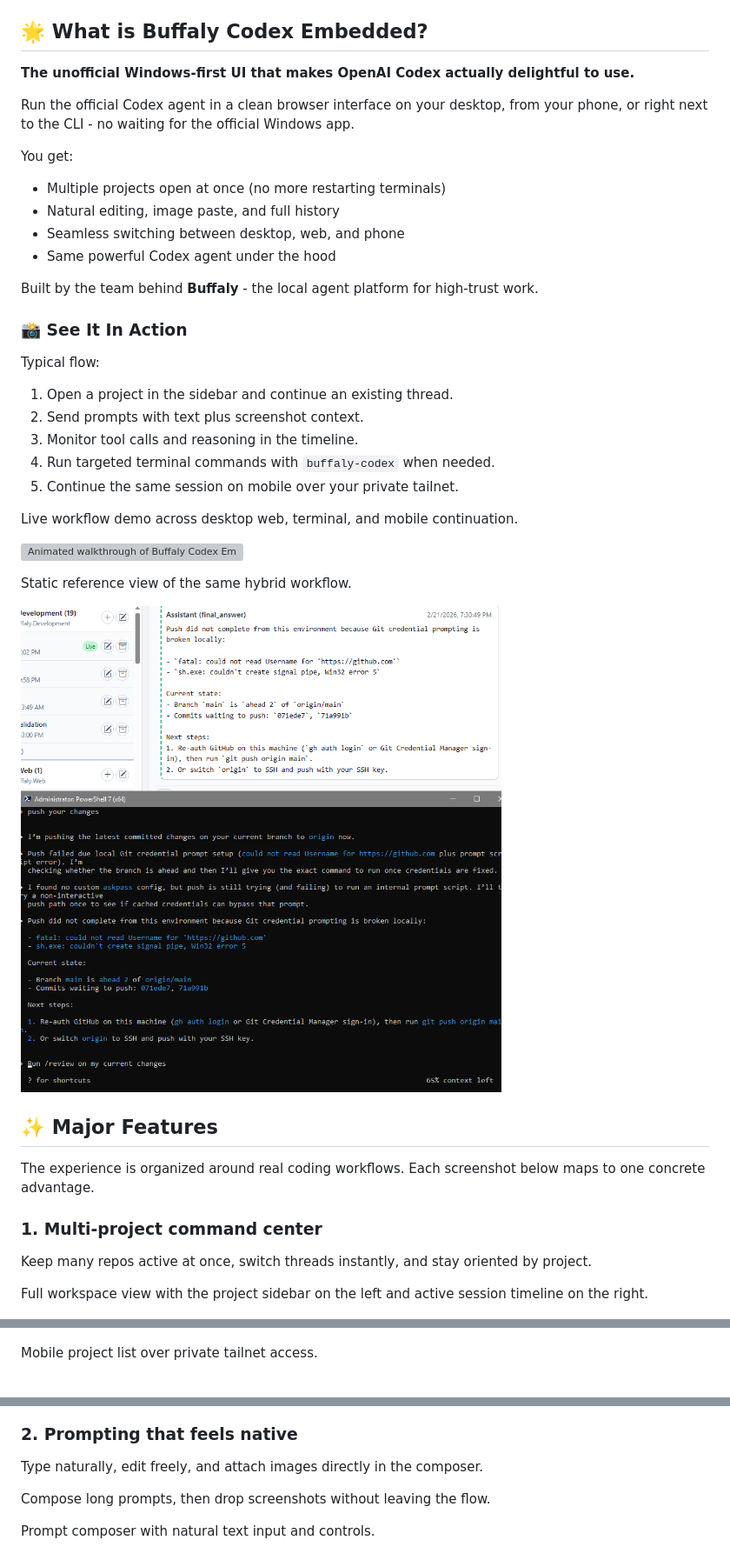
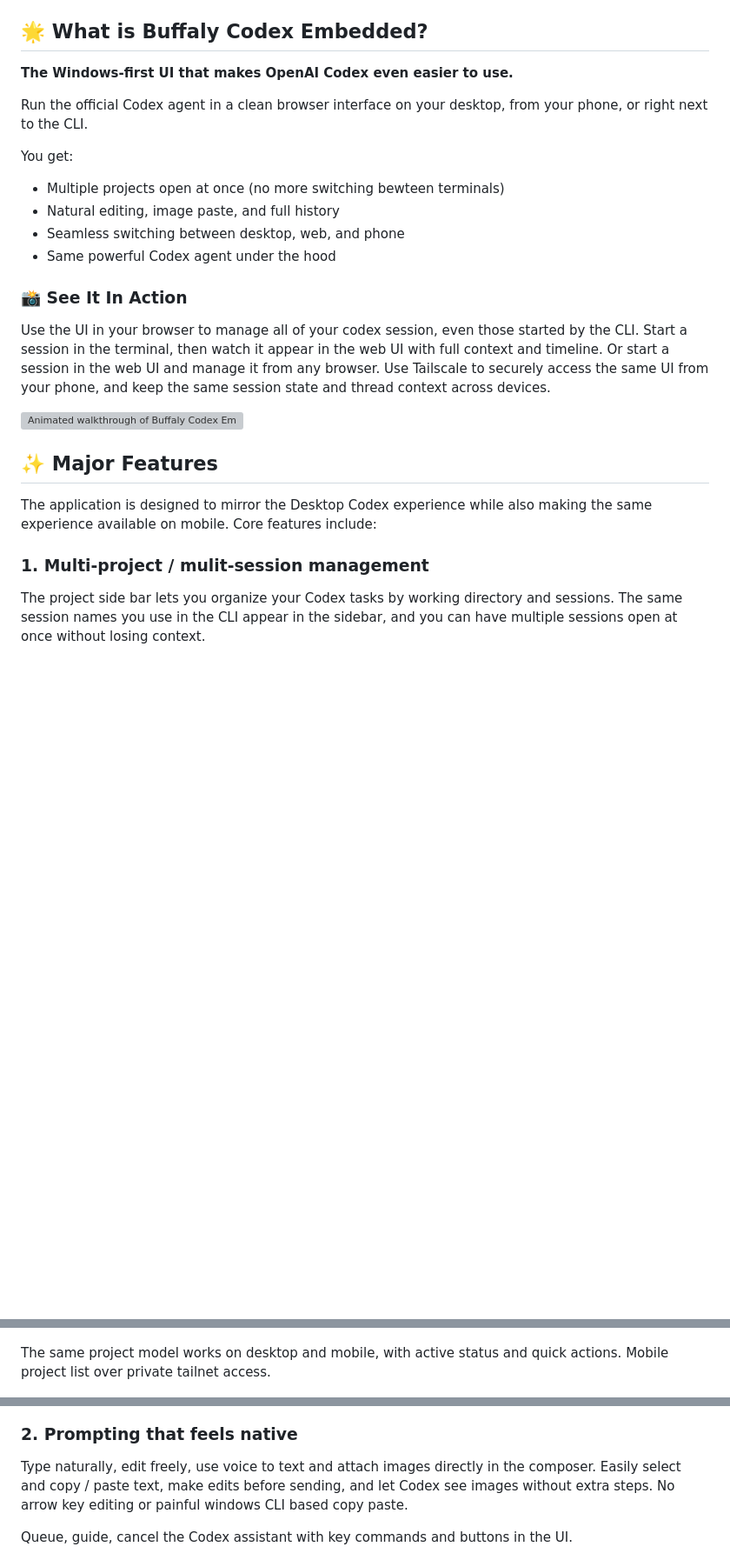
Before and after one commit to Intelligence-Factory-LLC/Buffaly.CodexEmbedded, a Markdown page: README.md, 3 parts joined by grey strips. Shown at 87% size. GitHub-like rendering; blank space fills up the shorter version; grey boxes are pictures that could not be loaded.

Commit message:
Update README.md for improved clarity and usability
Enhanced descriptions of Buffaly Codex Embedded features, emphasizing ease of use and multi-project management. Refined text for better engagement and clarity, including rephrasing key phrases to improve the developer experience. Overall structure adjusted for a polished presentation.

```diff
--- a/README.md
+++ b/README.md
@@ -10,44 +10,31 @@ Run the official Codex agent in a beautiful browser UI - on your desktop, from y
 
 ## 🌟 What is Buffaly Codex Embedded?
 
-**The unofficial Windows-first UI that makes OpenAI Codex actually delightful to use.**
+**The Windows-first UI that makes OpenAI Codex even easier to use.**
 
-Run the official Codex agent in a clean browser interface on your desktop, from your phone, or right next to the CLI - no waiting for the official Windows app.
+Run the official Codex agent in a clean browser interface on your desktop, from your phone, or right next to the CLI.
 
 You get:
-- Multiple projects open at once (no more restarting terminals)
+- Multiple projects open at once (no more switching bewteen terminals)
 - Natural editing, image paste, and full history
 - Seamless switching between desktop, web, and phone
 - Same powerful Codex agent under the hood
 
-Built by the team behind **Buffaly** - the local agent platform for high-trust work.
 
 ### 📸 See It In Action
 
-Typical flow:
-
-1. Open a project in the sidebar and continue an existing thread.
-2. Send prompts with text plus screenshot context.
-3. Monitor tool calls and reasoning in the timeline.
-4. Run targeted terminal commands with `buffaly-codex` when needed.
-5. Continue the same session on mobile over your private tailnet.
-
-Live workflow demo across desktop web, terminal, and mobile continuation.
+Use the UI in your browser to manage all of your codex session, even those started by the CLI. Start a session in the terminal, then watch it appear in the web UI with full context and timeline.
+Or start a session in the web UI and manage it from any browser. Use Tailscale to securely access the same UI from your phone, and keep the same session state and thread context across devices.
 
 ![Animated walkthrough of Buffaly Codex Embedded across web, CLI, and mobile](screenshots/Animation.gif)
 
-Static reference view of the same hybrid workflow.
-
-![Combined desktop and terminal view that reflects one shared Codex workflow](screenshots/cli-web-hybrid.png)
-
 ## ✨ Major Features
 
-The experience is organized around real coding workflows. Each screenshot below maps to one concrete advantage.
+The application is designed to mirror the Desktop Codex experience while also making the same experience available on mobile. Core features include:
 
-### 1. Multi-project command center
+### 1. Multi-project / mulit-session management
 
-Keep many repos active at once, switch threads instantly, and stay oriented by project.
-
-Full workspace view with the project sidebar on the left and active session timeline on the right.
+The project side bar lets you organize your Codex tasks by working directory and sessions. The same session names you use
+in the CLI appear in the sidebar, and you can have multiple sessions open at once without losing context.
 
 ![Multi-project workspace with sidebar and active conversation](screenshots/multi-project.png)
@@ -58,17 +43,16 @@ Desktop project list with multiple active sessions.
 
 ![Detailed project list with multiple active sessions](screenshots/project-list.png)
 
-Mobile project list over private tailnet access.
+The same project model works on desktop and mobile, with active status and quick actions. Mobile project list over private tailnet access.
 
 ![Project list on phone over private tailnet access](screenshots/mobile-project-list.png)
 
 ### 2. Prompting that feels native
 
-Type naturally, edit freely, and attach images directly in the composer.
+Type naturally, edit freely, use voice to text and attach images directly in the composer. Easily select and copy / paste text,
+make edits before sending, and let Codex see images without extra steps. No arrow key editing or painful windows CLI based copy paste.
 
-Compose long prompts, then drop screenshots without leaving the flow.
-
-Prompt composer with natural text input and controls.
+Queue, guide, cancel the Codex assistant with key commands and buttons in the UI.
 
 ![Prompt composer with natural text input and controls](screenshots/natural-input.png)
 
```
Also changed, not shown: other parts of README.md (+5 -8 lines).
